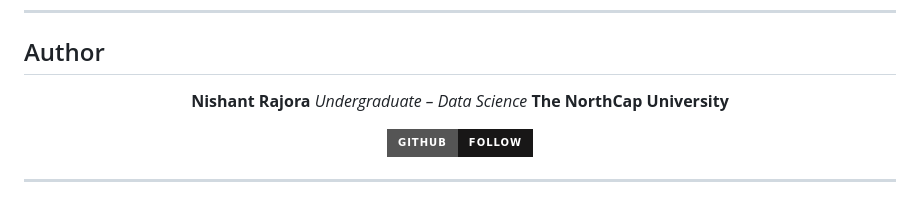
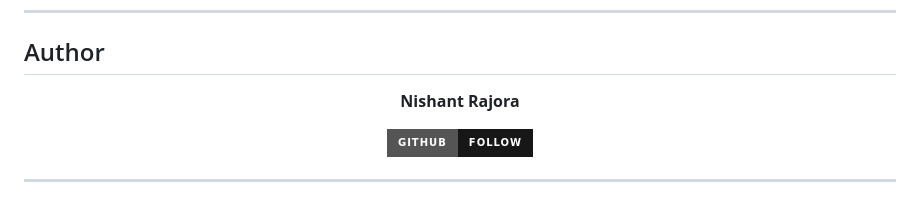
Before and after one commit to NishantRajora/machine-learning-crop-yield-drivers, a Markdown page: README.md, the part around the change. GitHub-like rendering; badges without logos.

Commit message:
Update README to remove personal details
Removed personal information from README.

```diff
--- a/README.md
+++ b/README.md
@@ -171,8 +171,6 @@ flowchart LR
 <div align="center">
 
 **Nishant Rajora**
-*Undergraduate – Data Science*
-**The NorthCap University**
 
 [![GitHub](https://img.shields.io/badge/GitHub-Follow-181717?style=for-the-badge&logo=github)](https://github.com)
 
```
